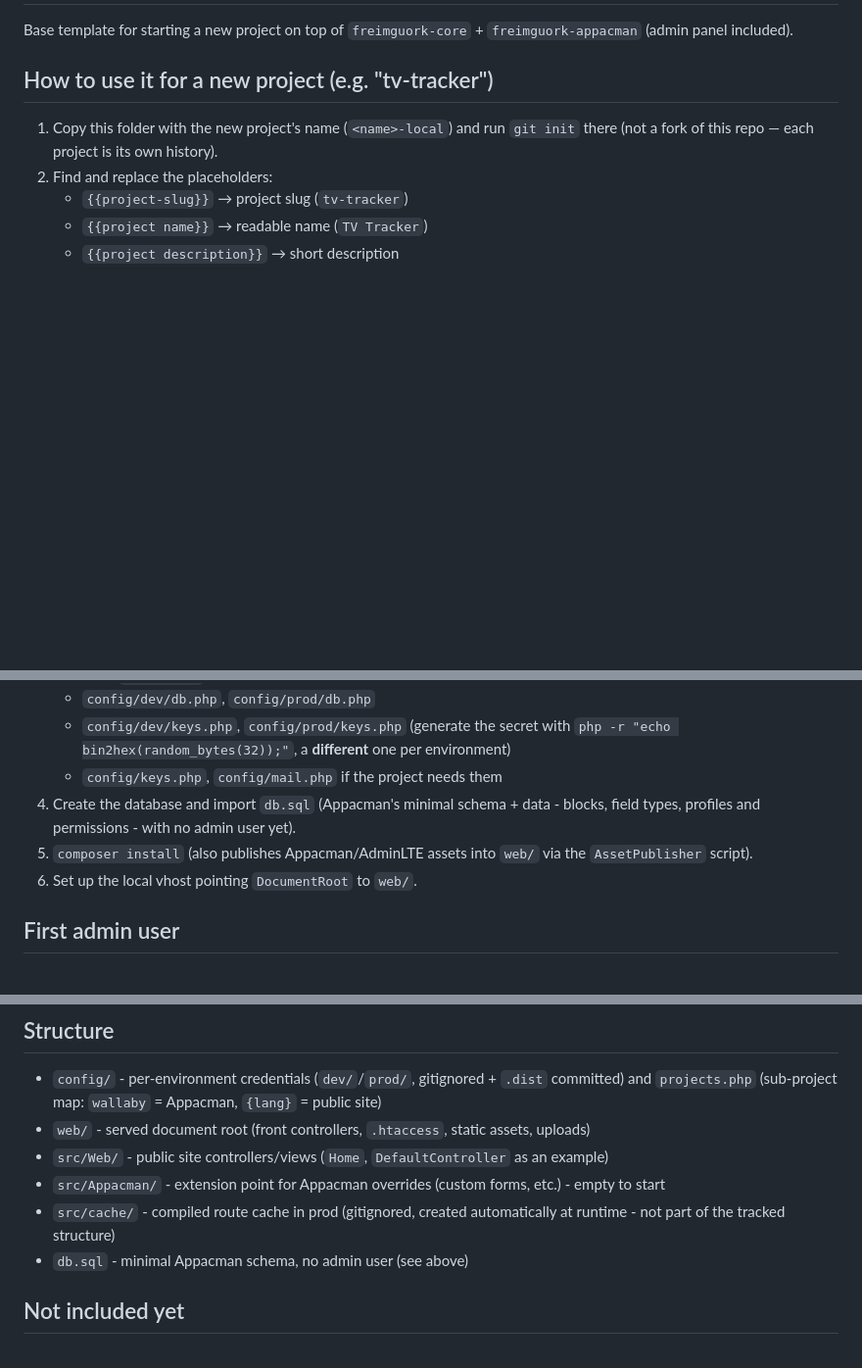
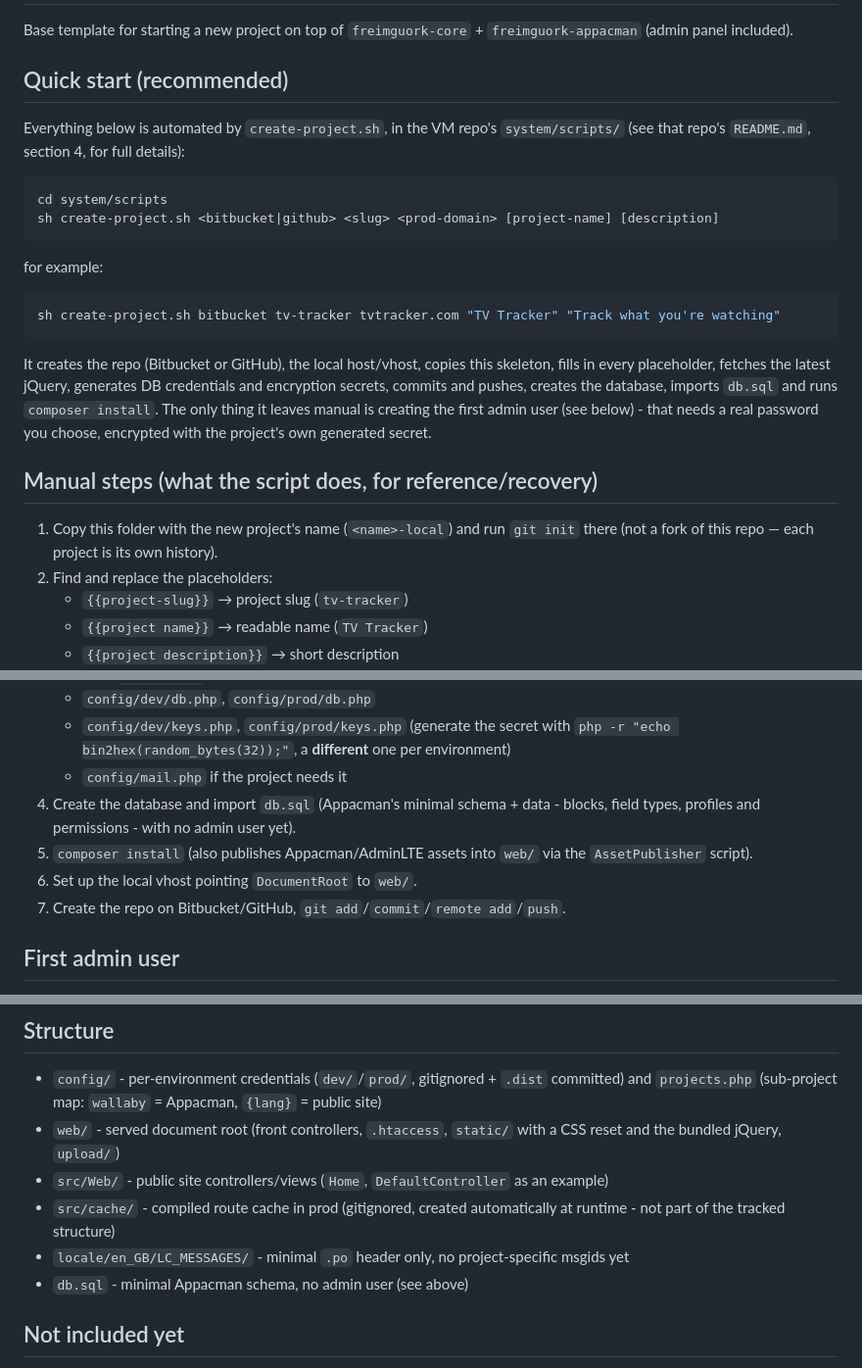
Before and after one commit to barbaragavalda/freimguork-skeleton, a Markdown page: README.md, 3 parts joined by grey strips. Shown at 98% size. Drawn GitHub-style; blank space fills up the shorter version.

Commit message:
Point README at create-project.sh as the recommended way to instantiate this
Reframes the manual copy/placeholder/config steps as reference/recovery
material now that the VM repo's create-project.sh automates all of it, and
fixes two stale bits: the src/Appacman/ extension point and root-level
config/keys.php.dist were both dropped in a previous pass but the README
still mentioned them.

Co-Authored-By: Claude Sonnet 5 <noreply@anthropic.com>

````diff
--- a/README.md
+++ b/README.md
@@ -3,7 +3,29 @@
 Base template for starting a new project on top of `freimguork-core` +
 `freimguork-appacman` (admin panel included).
 
-## How to use it for a new project (e.g. "tv-tracker")
+## Quick start (recommended)
+
+Everything below is automated by `create-project.sh`, in the VM repo's
+`system/scripts/` (see that repo's `README.md`, section 4, for full details):
+
+```bash
+cd system/scripts
+sh create-project.sh <bitbucket|github> <slug> <prod-domain> [project-name] [description]
+```
+
+for example:
+```bash
+sh create-project.sh bitbucket tv-tracker tvtracker.com "TV Tracker" "Track what you're watching"
+```
+
+It creates the repo (Bitbucket or GitHub), the local host/vhost, copies this
+skeleton, fills in every placeholder, fetches the latest jQuery, generates
+DB credentials and encryption secrets, commits and pushes, creates the
+database, imports `db.sql` and runs `composer install`. The only thing it
+leaves manual is creating the first admin user (see below) - that needs a
+real password you choose, encrypted with the project's own generated secret.
+
+## Manual steps (what the script does, for reference/recovery)
 
 1. Copy this folder with the new project's name (`<name>-local`) and run
    `git init` there (not a fork of this repo — each project is its own
@@ -20,13 +42,14 @@ Base template for starting a new project on top of `freimguork-core` +
    - `config/dev/keys.php`, `config/prod/keys.php` (generate the secret with
      `php -r "echo bin2hex(random_bytes(32));"`, a **different** one per
      environment)
-   - `config/keys.php`, `config/mail.php` if the project needs them
+   - `config/mail.php` if the project needs it
 4. Create the database and import `db.sql` (Appacman's minimal schema +
    data - blocks, field types, profiles and permissions - with no admin
    user yet).
 5. `composer install` (also publishes Appacman/AdminLTE assets into
    `web/` via the `AssetPublisher` script).
 6. Set up the local vhost pointing `DocumentRoot` to `web/`.
+7. Create the repo on Bitbucket/GitHub, `git add`/`commit`/`remote add`/`push`.
 
 ## First admin user
 
@@ -69,14 +92,14 @@ the first user).
 - `config/` - per-environment credentials (`dev/`/`prod/`, gitignored +
   `.dist` committed) and `projects.php` (sub-project map: `wallaby` =
   Appacman, `{lang}` = public site)
-- `web/` - served document root (front controllers, `.htaccess`, static
-  assets, uploads)
+- `web/` - served document root (front controllers, `.htaccess`, `static/`
+  with a CSS reset and the bundled jQuery, `upload/`)
 - `src/Web/` - public site controllers/views (`Home`, `DefaultController`
   as an example)
-- `src/Appacman/` - extension point for Appacman overrides (custom forms,
-  etc.) - empty to start
 - `src/cache/` - compiled route cache in prod (gitignored, created
   automatically at runtime - not part of the tracked structure)
+- `locale/en_GB/LC_MESSAGES/` - minimal `.po` header only, no project-specific
+  msgids yet
 - `db.sql` - minimal Appacman schema, no admin user (see above)
 
 ## Not included yet
````
